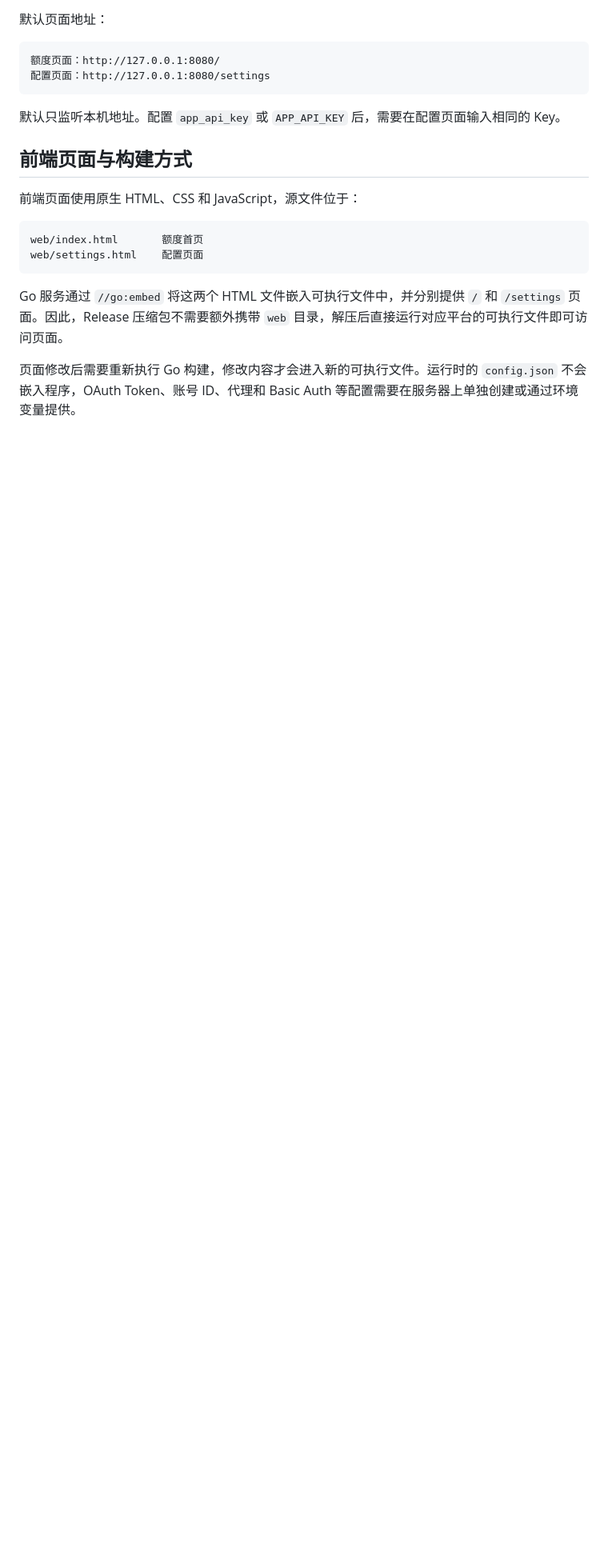
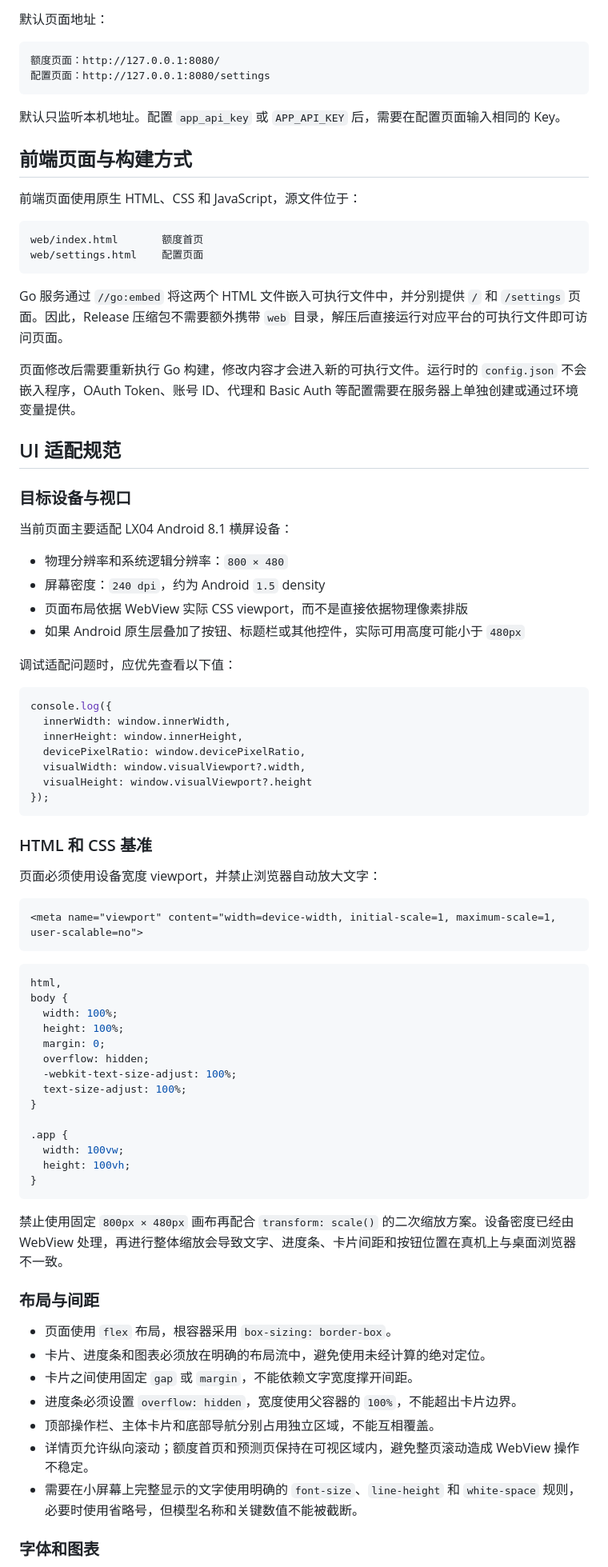
Before and after one commit to xyzphp/codexMeter, a Markdown page: README.md, the part around one of its changes. Shown at 80% size. GitHub-like rendering; blank space fills up the shorter version.

Commit message:
docs: add WebView UI adaptation guidelines

````diff
--- a/README.md
+++ b/README.md
@@ -40,3 +40,66 @@ web/settings.html    配置页面
 Go 服务通过 `//go:embed` 将这两个 HTML 文件嵌入可执行文件中，并分别提供 `/` 和 `/settings` 页面。因此，Release 压缩包不需要额外携带 `web` 目录，解压后直接运行对应平台的可执行文件即可访问页面。
 
 页面修改后需要重新执行 Go 构建，修改内容才会进入新的可执行文件。运行时的 `config.json` 不会嵌入程序，OAuth Token、账号 ID、代理和 Basic Auth 等配置需要在服务器上单独创建或通过环境变量提供。
+
+## UI 适配规范
+
+### 目标设备与视口
+
+当前页面主要适配 LX04 Android 8.1 横屏设备：
+
+- 物理分辨率和系统逻辑分辨率：`800 × 480`
+- 屏幕密度：`240 dpi`，约为 Android `1.5` density
+- 页面布局依据 WebView 实际 CSS viewport，而不是直接依据物理像素排版
+- 如果 Android 原生层叠加了按钮、标题栏或其他控件，实际可用高度可能小于 `480px`
+
+调试适配问题时，应优先查看以下值：
+
+```javascript
+console.log({
+  innerWidth: window.innerWidth,
+  innerHeight: window.innerHeight,
+  devicePixelRatio: window.devicePixelRatio,
+  visualWidth: window.visualViewport?.width,
+  visualHeight: window.visualViewport?.height
+});
+```
+
+### HTML 和 CSS 基准
+
+页面必须使用设备宽度 viewport，并禁止浏览器自动放大文字：
+
+```html
+<meta name="viewport" content="width=device-width, initial-scale=1, maximum-scale=1, user-scalable=no">
+```
+
+```css
+html,
+body {
+  width: 100%;
+  height: 100%;
+  margin: 0;
+  overflow: hidden;
+  -webkit-text-size-adjust: 100%;
+  text-size-adjust: 100%;
+}
+
+.app {
+  width: 100vw;
+  height: 100vh;
+}
+```
+
+禁止使用固定 `800px × 480px` 画布再配合 `transform: scale()` 的二次缩放方案。设备密度已经由 WebView 处理，再进行整体缩放会导致文字、进度条、卡片间距和按钮位置在真机上与桌面浏览器不一致。
+
+### 布局与间距
+
+- 页面使用 `flex` 布局，根容器采用 `box-sizing: border-box`。
+- 卡片、进度条和图表必须放在明确的布局流中，避免使用未经计算的绝对定位。
+- 卡片之间使用固定 `gap` 或 `margin`，不能依赖文字宽度撑开间距。
+- 进度条必须设置 `overflow: hidden`，宽度使用父容器的 `100%`，不能超出卡片边界。
+- 顶部操作栏、主体卡片和底部导航分别占用独立区域，不能互相覆盖。
+- 详情页允许纵向滚动；额度首页和预测页保持在可视区域内，避免整页滚动造成 WebView 操作不稳定。
+- 需要在小屏幕上完整显示的文字使用明确的 `font-size`、`line-height` 和 `white-space` 规则，必要时使用省略号，但模型名称和关键数值不能被截断。
+
+### 字体和图表
+
````
Also changed, not shown: other parts of README.md (+38 -0 lines).
